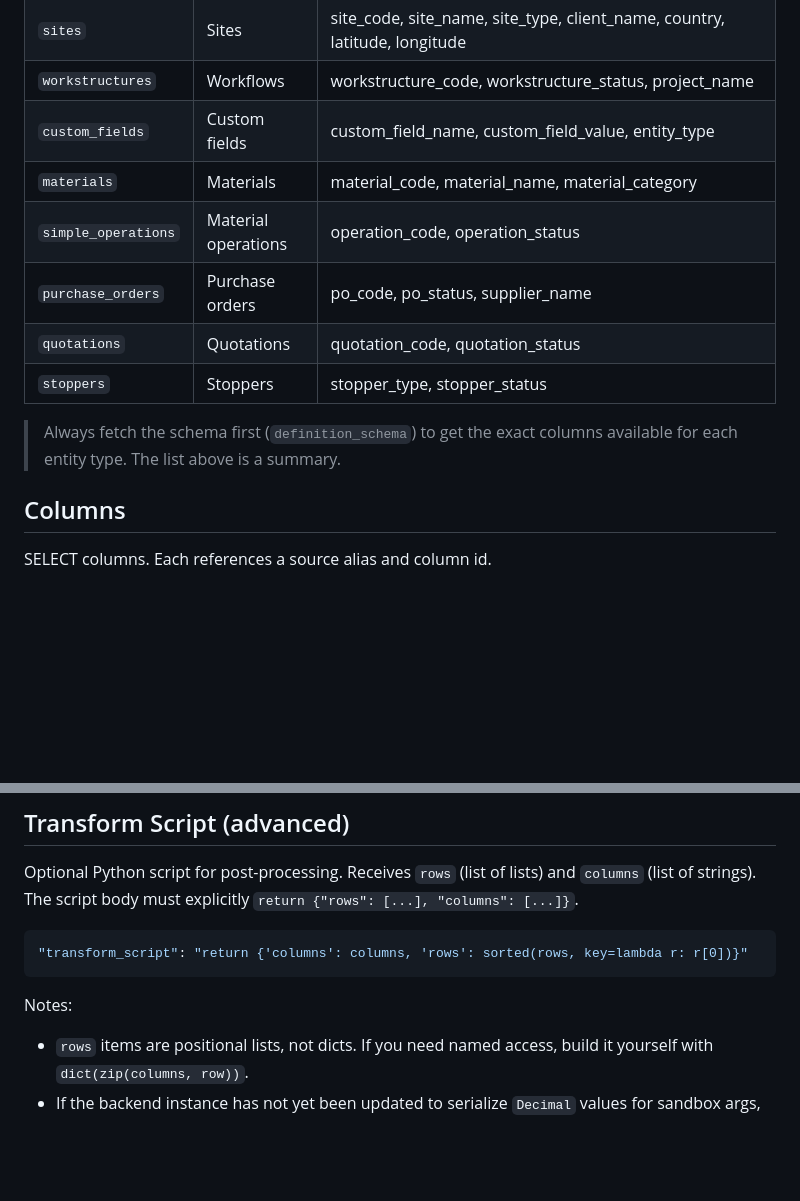
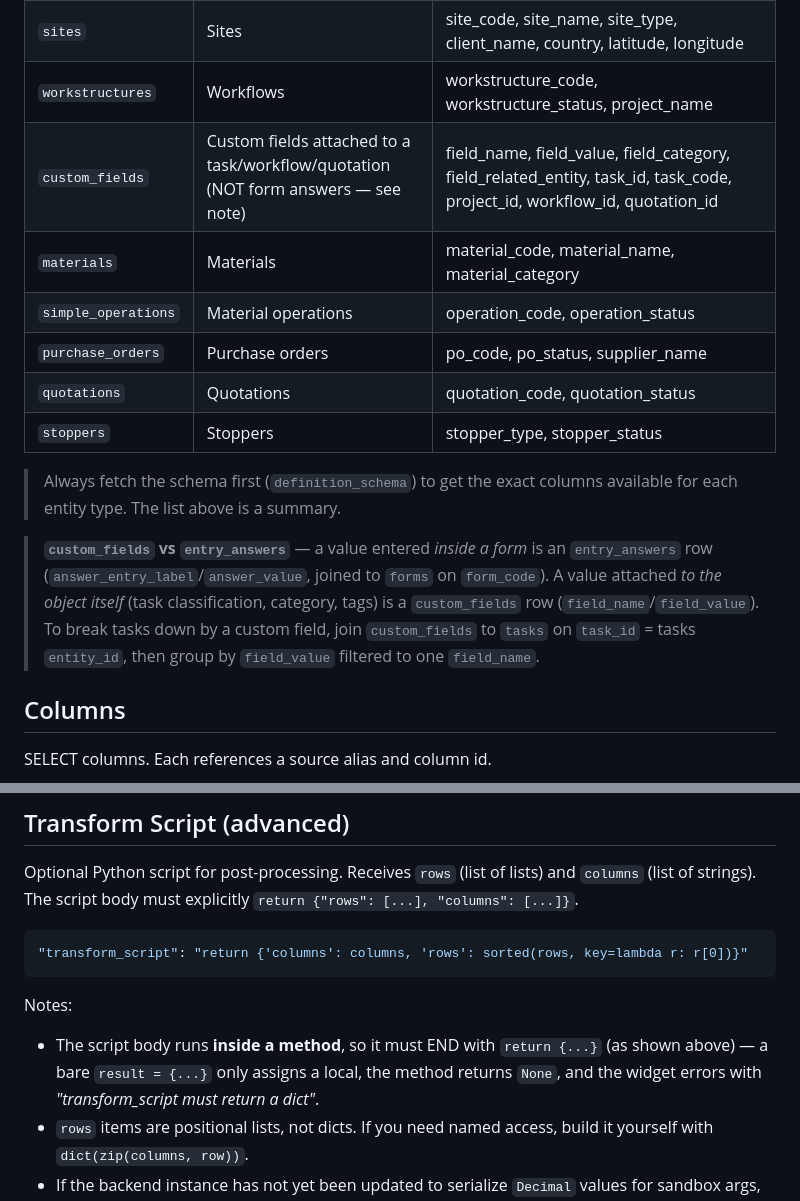
Before and after one commit to Sytex/agent-skills, a Markdown page: skills/report-widgets/definition-reference.md, 2 parts joined by grey strips. Drawn GitHub-style; blank space fills up the shorter version.

```diff
--- a/skills/report-widgets/definition-reference.md
+++ b/skills/report-widgets/definition-reference.md
@@ -24,7 +24,7 @@ Data warehouse tables to query. First source is the FROM table.
 | `entry_answers` | Form field answers | form_code, form_template_code, answer_entry_label, answer_value, answer_index, task_code, project_code |
 | `sites` | Sites | site_code, site_name, site_type, client_name, country, latitude, longitude |
 | `workstructures` | Workflows | workstructure_code, workstructure_status, project_name |
-| `custom_fields` | Custom fields | custom_field_name, custom_field_value, entity_type |
+| `custom_fields` | Custom fields attached to a task/workflow/quotation (NOT form answers — see note) | field_name, field_value, field_category, field_related_entity, task_id, task_code, project_id, workflow_id, quotation_id |
 | `materials` | Materials | material_code, material_name, material_category |
 | `simple_operations` | Material operations | operation_code, operation_status |
 | `purchase_orders` | Purchase orders | po_code, po_status, supplier_name |
@@ -32,6 +32,8 @@ Data warehouse tables to query. First source is the FROM table.
 | `stoppers` | Stoppers | stopper_type, stopper_status |
 
 > Always fetch the schema first (`definition_schema`) to get the exact columns available for each entity type. The list above is a summary.
+
+> **`custom_fields` vs `entry_answers`** — a value entered *inside a form* is an `entry_answers` row (`answer_entry_label`/`answer_value`, joined to `forms` on `form_code`). A value attached *to the object itself* (task classification, category, tags) is a `custom_fields` row (`field_name`/`field_value`). To break tasks down by a custom field, join `custom_fields` to `tasks` on `task_id` = tasks `entity_id`, then group by `field_value` filtered to one `field_name`.
 
 ## Columns
 
@@ -229,6 +231,7 @@ Optional Python script for post-processing. Receives `rows` (list of lists) and
 
 Notes:
 
+- The script body runs **inside a method**, so it must END with `return {...}` (as shown above) — a bare `result = {...}` only assigns a local, the method returns `None`, and the widget errors with *"transform_script must return a dict"*.
 - `rows` items are positional lists, not dicts. If you need named access, build it yourself with `dict(zip(columns, row))`.
 - If the backend instance has not yet been updated to serialize `Decimal` values for sandbox args, some numeric aggregations can fail before the script runs. That issue must be fixed backend-side.
 
```
Also changed, not shown: skills/report-widgets/SKILL.md (+31 -0 lines), skills/report-widgets/data-model.md (+4 -0 lines).
